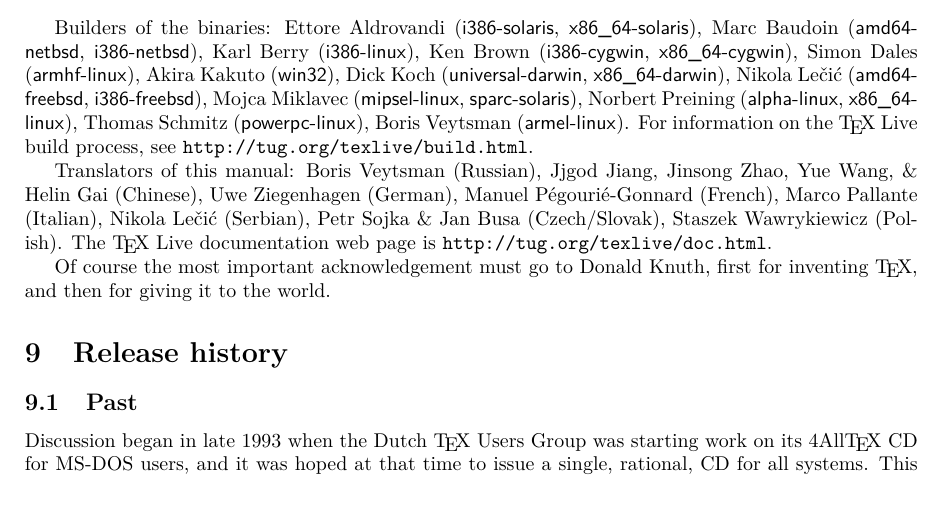
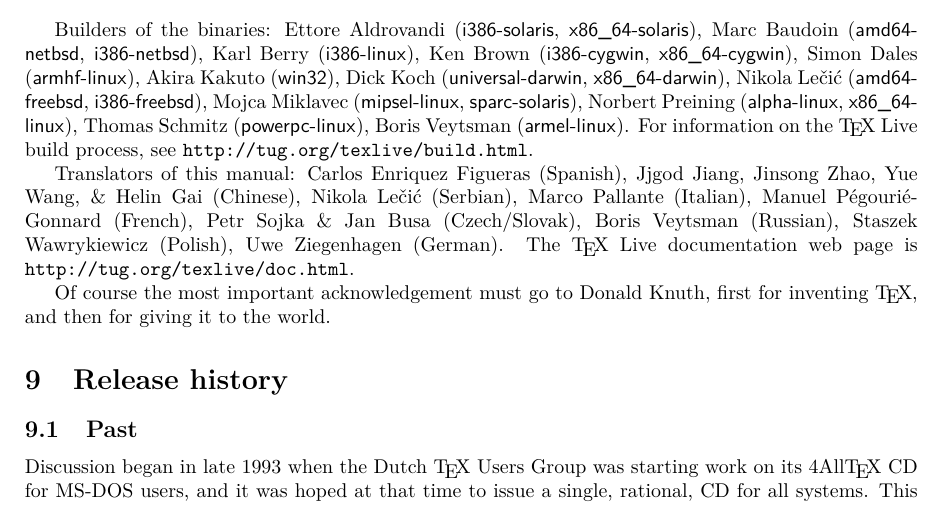
Before and after one commit to viettug/texlive-manual-translations, a LaTeX document (texlive-en.tex): part of page 34 of 42, cut so that both start at the same text. Compiled offline with pdfLaTeX.

Commit message:
alphabetize translators
git-svn-id: svn://tug.org/texlive/trunk/Master/texmf-dist/doc/texlive/texlive-en@40575 c570f23f-e606-0410-a88d-b1316a301751

```diff
--- a/texlive-en.tex
+++ b/texlive-en.tex
@@ -2783,14 +2783,15 @@
 \url{http://tug.org/texlive/build.html}.
 
 Translators of this manual:
+Carlos Enriquez Figueras (Spanish),
+Jjgod Jiang, Jinsong Zhao, Yue Wang, \& Helin Gai (Chinese),
+Nikola Le\v{c}i\'c (Serbian),
+Marco Pallante (Italian),
+Manuel P\'egouri\'e-Gonnard (French),
+Petr Sojka \& Jan Busa (Czech\slash Slovak),
 Boris Veytsman (Russian),
-Jjgod Jiang, Jinsong Zhao, Yue Wang, \& Helin Gai (Chinese),
-Uwe Ziegenhagen (German),
-Manuel P\'egouri\'e-Gonnard (French),
-Marco Pallante (Italian),
-Nikola Le\v{c}i\'c (Serbian),
-Petr Sojka \& Jan Busa (Czech\slash Slovak),
-Staszek Wawrykiewicz (Polish).  The \TL{} documentation web page
+Staszek Wawrykiewicz (Polish),
+Uwe Ziegenhagen (German).  The \TL{} documentation web page
 is \url{http://tug.org/texlive/doc.html}.
 
 Of course the most important acknowledgement must go to Donald Knuth,
```
Also changed, not shown: texlive-en.pdf, 1 other file.
